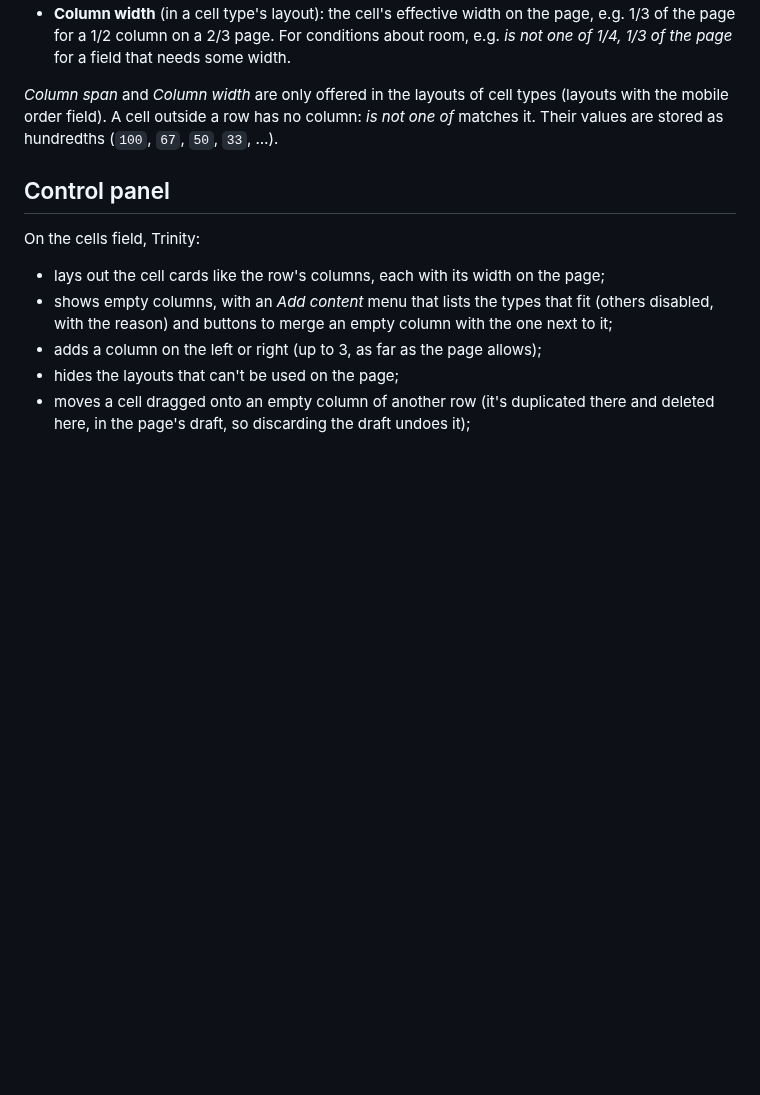
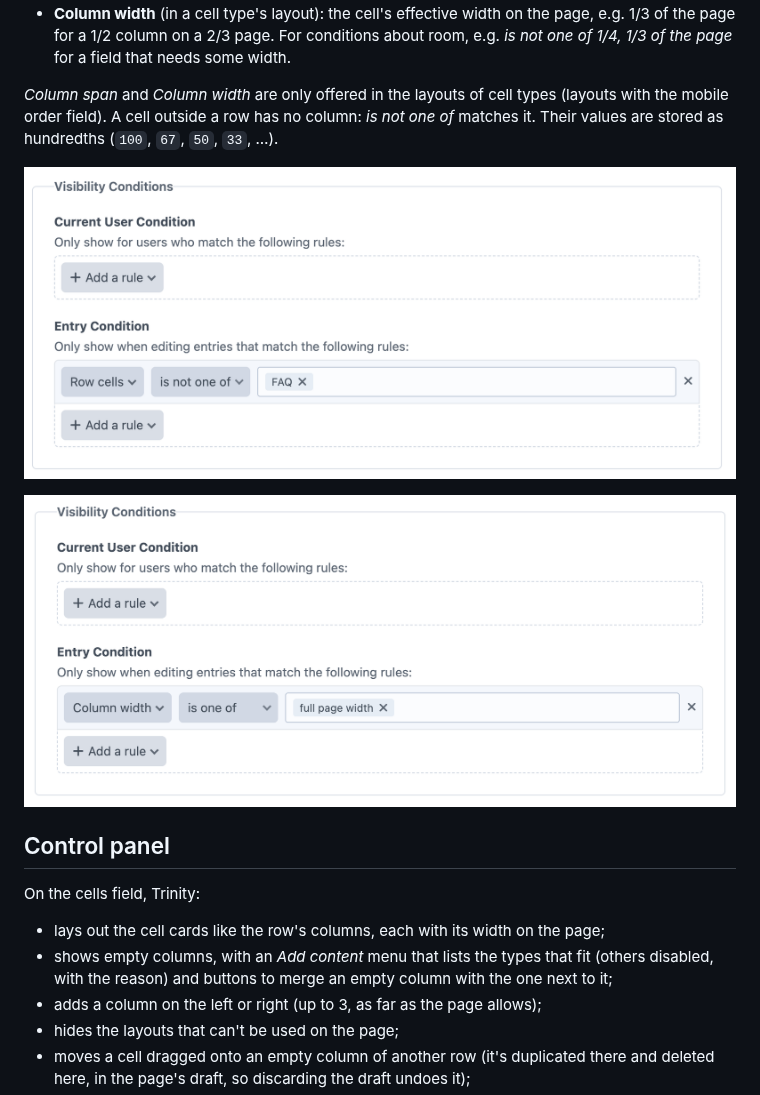
Before and after one commit to statikbe/craft-trinity, a Markdown page: README.md, the part around one of its changes. Drawn GitHub-style; pictures changed too: docs/images/condition-column-width.png (added), docs/images/condition-row-cells.png (added); blank space fills up the shorter version.

Commit message:
Screenshots in the README
Co-Authored-By: Claude Opus 5.5 (1M context) <noreply@anthropic.com>

```diff
--- a/README.md
+++ b/README.md
@@ -175,6 +177,10 @@ In a field layout, open a field's settings → *Visibility Conditions* → *Entr
 *Column span* and *Column width* are only offered in the layouts of cell types (layouts with the mobile order field). A cell
 outside a row has no column: *is not one of* matches it. Their values are stored as hundredths (`100`, `67`, `50`, `33`, …).
 
+![The Row cells condition: Row cells is not one of FAQ](docs/images/condition-row-cells.png)
+
+![The Column width condition: Column width is one of full page width](docs/images/condition-column-width.png)
+
 ## Control panel
 
 On the cells field, Trinity:
```
Also changed, not shown: other parts of README.md (+6 -0 lines), docs/images/add-content.png (added), docs/images/empty-columns.png (added), docs/images/rows.png (added), 1 other file.
